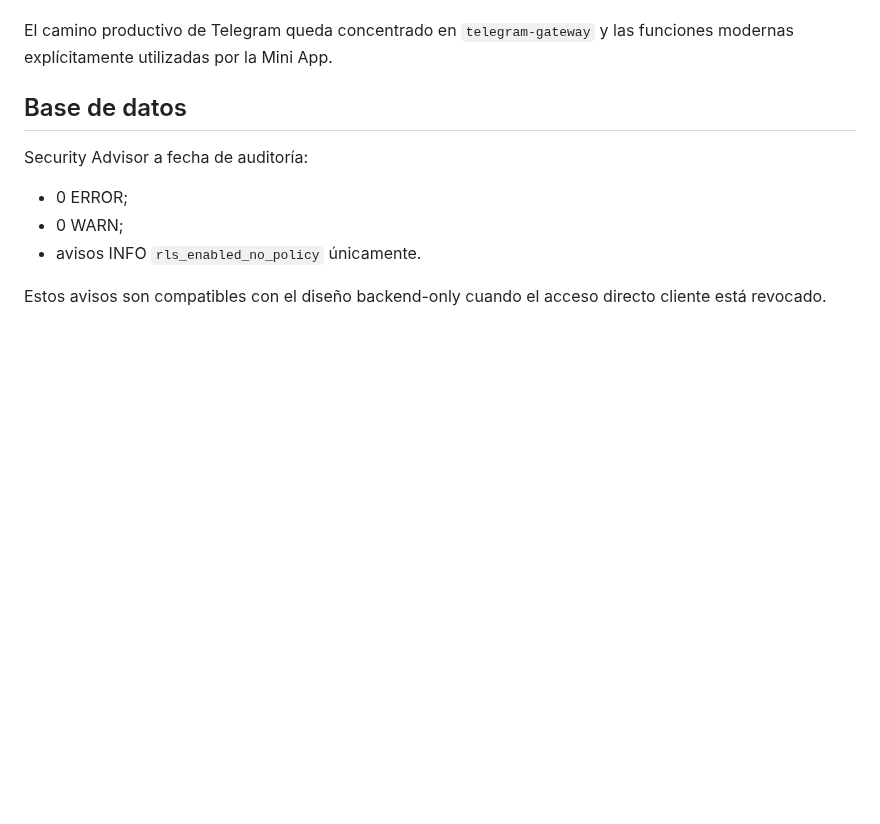
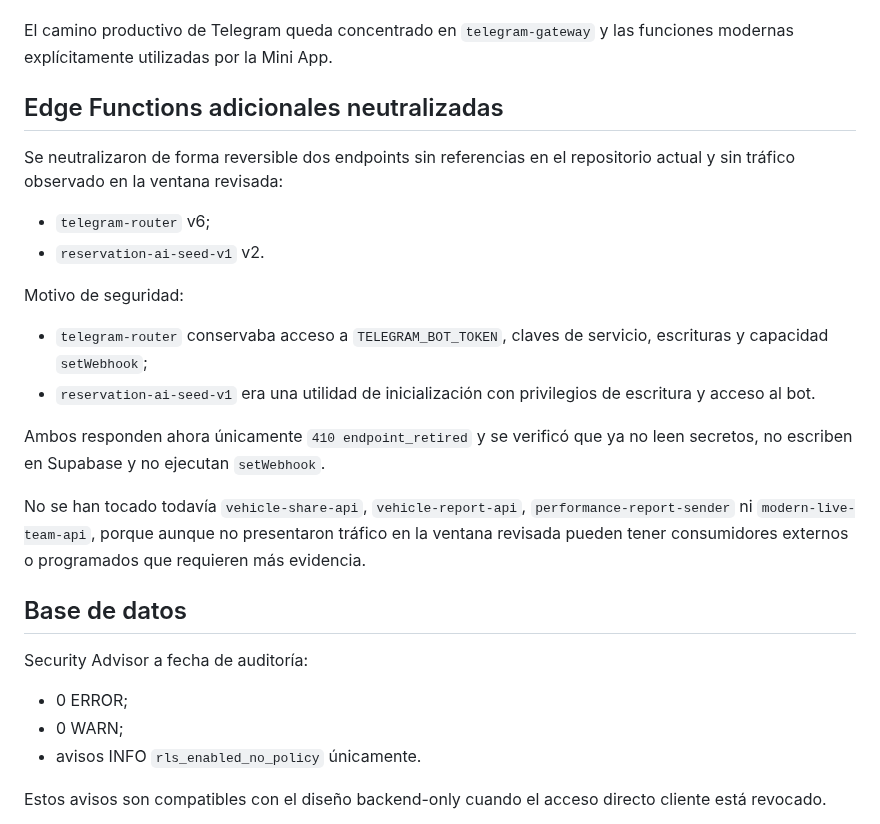
Before and after one commit to jdlc86/MartinGallardo_GPS, a Markdown page: docs/MAINTENANCE_AUDIT_2026-09-04.md, the part around the change. Drawn GitHub-style; blank space fills up the shorter version.

Commit message:
docs: record additional retired Edge Functions

```diff
--- a/docs/MAINTENANCE_AUDIT_2026-09-04.md
+++ b/docs/MAINTENANCE_AUDIT_2026-09-04.md
@@ -215,6 +215,24 @@ Se verificó que las versiones desplegadas:
 El camino productivo de Telegram queda concentrado en `telegram-gateway` y las funciones modernas explícitamente utilizadas por la Mini App.
 
 
+
+## Edge Functions adicionales neutralizadas
+
+Se neutralizaron de forma reversible dos endpoints sin referencias en el repositorio actual y sin tráfico observado en la ventana revisada:
+
+- `telegram-router` v6;
+- `reservation-ai-seed-v1` v2.
+
+Motivo de seguridad:
+
+- `telegram-router` conservaba acceso a `TELEGRAM_BOT_TOKEN`, claves de servicio, escrituras y capacidad `setWebhook`;
+- `reservation-ai-seed-v1` era una utilidad de inicialización con privilegios de escritura y acceso al bot.
+
+Ambos responden ahora únicamente `410 endpoint_retired` y se verificó que ya no leen secretos, no escriben en Supabase y no ejecutan `setWebhook`.
+
+No se han tocado todavía `vehicle-share-api`, `vehicle-report-api`, `performance-report-sender` ni `modern-live-team-api`, porque aunque no presentaron tráfico en la ventana revisada pueden tener consumidores externos o programados que requieren más evidencia.
+
+
 ## Base de datos
 
 Security Advisor a fecha de auditoría:
```
